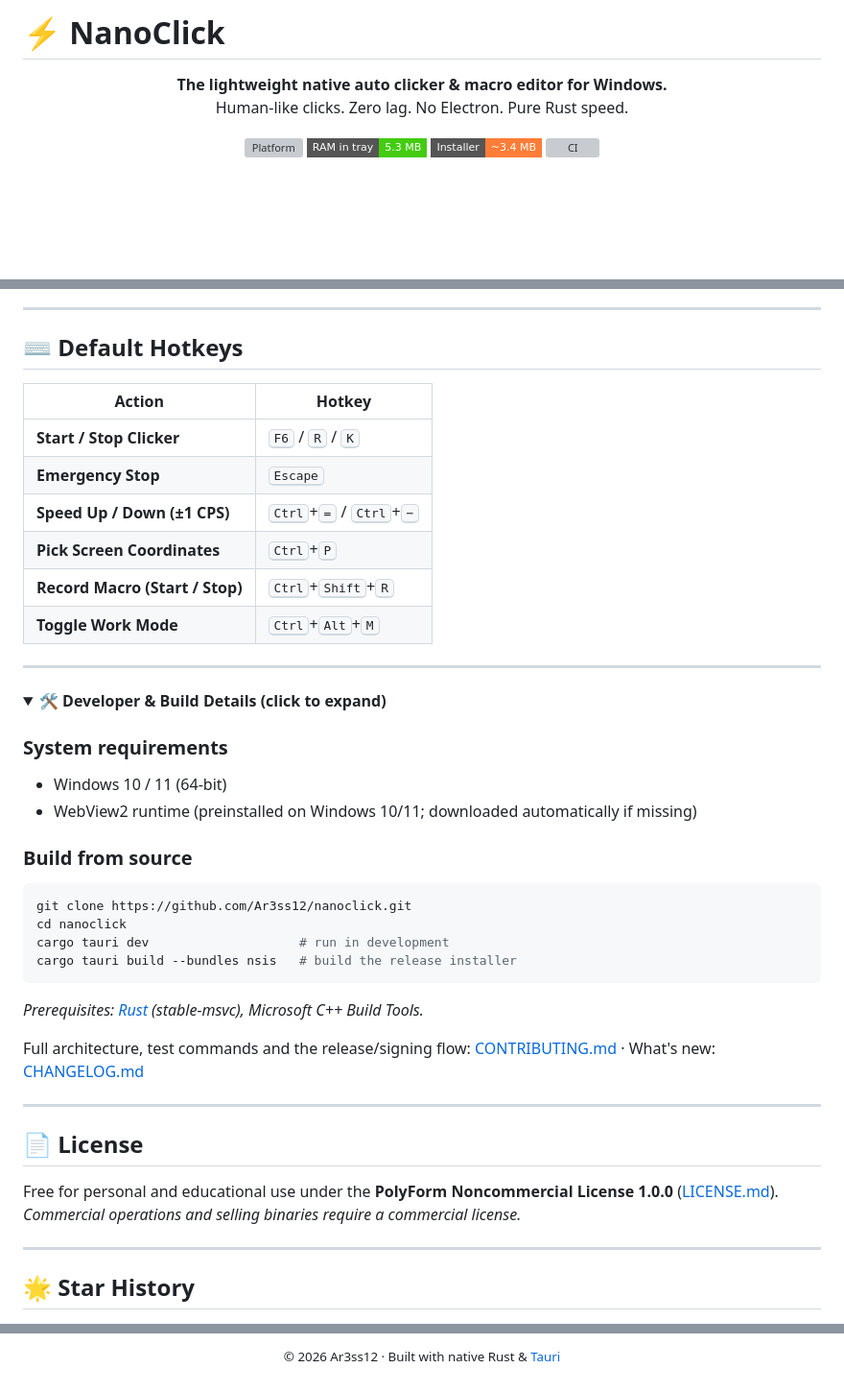
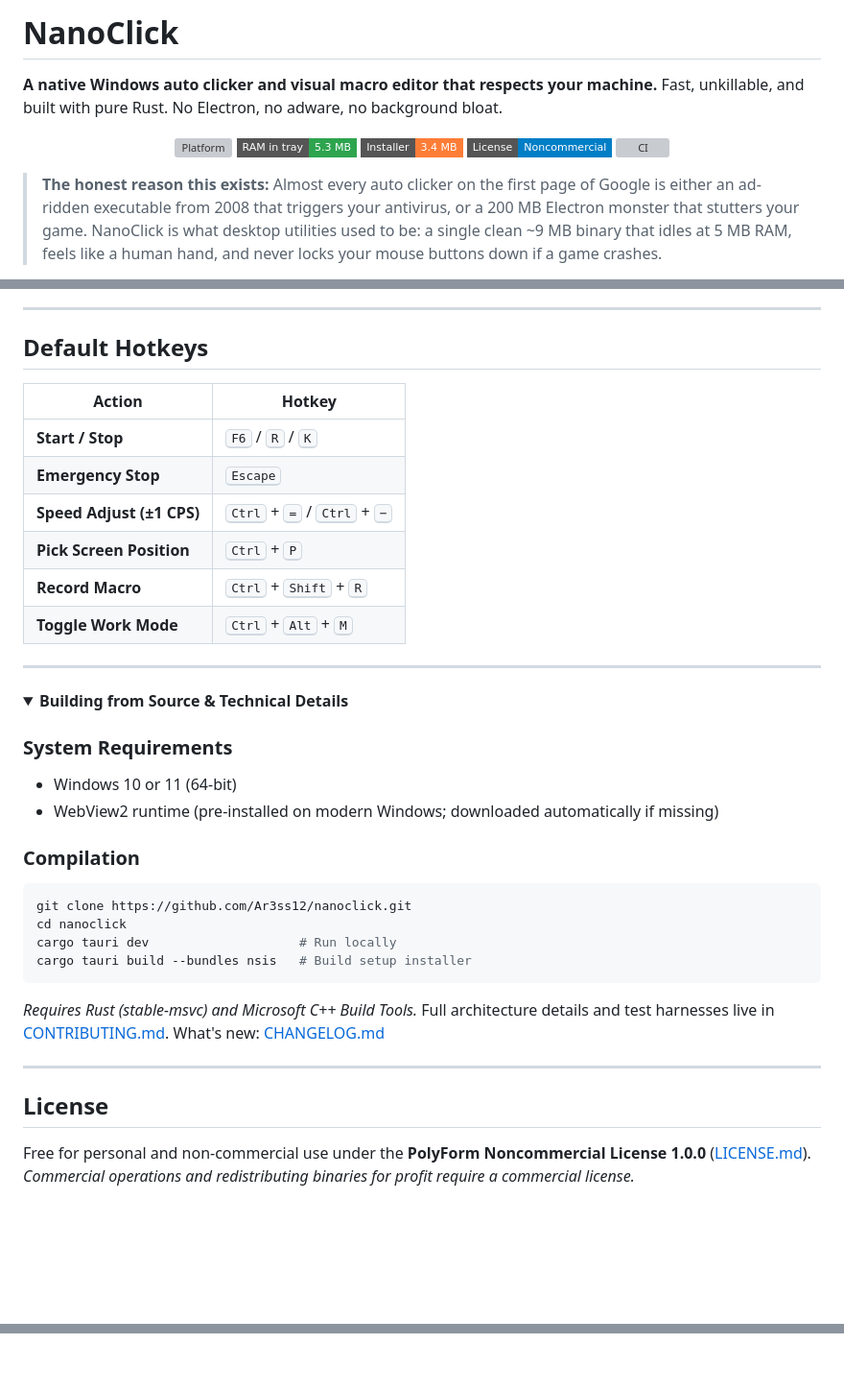
Before and after one commit to Ar3ss12/nanoclick, a Markdown page: README.md, 3 parts joined by grey strips. Shown at 96% size. GitHub-like rendering; folded sections open; badges without logos; blank space fills up the shorter version; grey boxes are pictures that could not be loaded.

````diff
--- a/README.md
+++ b/README.md
@@ -1,16 +1,22 @@
-# ⚡ NanoClick
+# NanoClick
+
+**A native Windows auto clicker and visual macro editor that respects your machine.**
+Fast, unkillable, and built with pure Rust. No Electron, no adware, no background bloat.
 
 <p align="center">
-  <b>The lightweight native auto clicker & macro editor for Windows.</b><br>
-  Human-like clicks. Zero lag. No Electron. Pure Rust speed.
-</p>
-
-<p align="center">
-  <img src="https://img.shields.io/badge/Platform-Windows%2010%20%2F%2011-0078D6?style=flat-square&logo=windows&logoColor=white" alt="Platform">
-  <img src="https://img.shields.io/badge/RAM_in_tray-5.3_MB-brightgreen?style=flat-square" alt="RAM">
-  <img src="https://img.shields.io/badge/Installer-%7E3.4_MB-orange?style=flat-square" alt="Size">
+  <img src="https://img.shields.io/badge/Platform-Windows%2010%20%2F%2011-0078D6?style=flat-square" alt="Platform">
+  <img src="https://img.shields.io/badge/RAM_in_tray-5.3_MB-2ea44f?style=flat-square" alt="RAM">
+  <img src="https://img.shields.io/badge/Installer-3.4_MB-orange?style=flat-square" alt="Size">
+  <img src="https://img.shields.io/badge/License-Noncommercial-blue?style=flat-square" alt="License">
   <a href="https://github.com/Ar3ss12/nanoclick/actions/workflows/ci.yml"><img src="https://img.shields.io/github/actions/workflow/status/Ar3ss12/nanoclick/ci.yml?branch=main&style=flat-square&label=CI" alt="CI"></a>
 </p>
 
+> **The honest reason this exists:**
+> Almost every auto clicker on the first page of Google is either an ad-ridden
+> executable from 2008 that triggers your antivirus, or a 200 MB Electron
+> monster that stutters your game. NanoClick is what desktop utilities used to
+> be: a single clean ~9 MB binary that idles at 5 MB RAM, feels like a human
+> hand, and never locks your mouse buttons down if a game crashes.
+
 <p align="center">
   <a href="https://github.com/Ar3ss12/nanoclick/releases/latest">
@@ -78,53 +74,44 @@
 
 ---
 
-## ⌨️ Default Hotkeys
+## Default Hotkeys
 
 | Action | Hotkey |
 |---|---|
-| **Start / Stop Clicker** | <kbd>F6</kbd> / <kbd>R</kbd> / <kbd>K</kbd> |
+| **Start / Stop** | <kbd>F6</kbd> / <kbd>R</kbd> / <kbd>K</kbd> |
 | **Emergency Stop** | <kbd>Escape</kbd> |
-| **Speed Up / Down (±1 CPS)** | <kbd>Ctrl</kbd>+<kbd>=</kbd> / <kbd>Ctrl</kbd>+<kbd>−</kbd> |
-| **Pick Screen Coordinates** | <kbd>Ctrl</kbd>+<kbd>P</kbd> |
-| **Record Macro (Start / Stop)** | <kbd>Ctrl</kbd>+<kbd>Shift</kbd>+<kbd>R</kbd> |
-| **Toggle Work Mode** | <kbd>Ctrl</kbd>+<kbd>Alt</kbd>+<kbd>M</kbd> |
+| **Speed Adjust (±1 CPS)** | <kbd>Ctrl</kbd> + <kbd>=</kbd> / <kbd>Ctrl</kbd> + <kbd>−</kbd> |
+| **Pick Screen Position** | <kbd>Ctrl</kbd> + <kbd>P</kbd> |
+| **Record Macro** | <kbd>Ctrl</kbd> + <kbd>Shift</kbd> + <kbd>R</kbd> |
+| **Toggle Work Mode** | <kbd>Ctrl</kbd> + <kbd>Alt</kbd> + <kbd>M</kbd> |
 
 ---
 
 <details>
-<summary><b>🛠️ Developer & Build Details (click to expand)</b></summary>
+<summary><b>Building from Source & Technical Details</b></summary>
 
-### System requirements
+### System Requirements
+* Windows 10 or 11 (64-bit)
+* WebView2 runtime (pre-installed on modern Windows; downloaded automatically if missing)
 
-* Windows 10 / 11 (64-bit)
-* WebView2 runtime (preinstalled on Windows 10/11; downloaded automatically if missing)
-
-### Build from source
-
+### Compilation
 ```bash
 git clone https://github.com/Ar3ss12/nanoclick.git
 cd nanoclick
-cargo tauri dev                    # run in development
-cargo tauri build --bundles nsis   # build the release installer
+cargo tauri dev                    # Run locally
+cargo tauri build --bundles nsis   # Build setup installer
 ```
-
-*Prerequisites: [Rust](https://rustup.rs) (stable-msvc), Microsoft C++ Build Tools.*
-
-Full architecture, test commands and the release/signing flow:
-[CONTRIBUTING.md](CONTRIBUTING.md) · What's new: [CHANGELOG.md](CHANGELOG.md)
+*Requires Rust (stable-msvc) and Microsoft C++ Build Tools.*
+Full architecture details and test harnesses live in [CONTRIBUTING.md](CONTRIBUTING.md).
+What's new: [CHANGELOG.md](CHANGELOG.md)
 
 </details>
 
 ---
 
-## 📄 License
+## License
 
-Free for personal and educational use under the **PolyForm Noncommercial
-License 1.0.0** ([LICENSE.md](LICENSE.md)).
-*Commercial operations and selling binaries require a commercial license.*
-
----
-
-## 🌟 Star History
+Free for personal and non-commercial use under the **PolyForm Noncommercial License 1.0.0** ([LICENSE.md](LICENSE.md)).
+*Commercial operations and redistributing binaries for profit require a commercial license.*
 
 <p align="center">
@@ -138,5 +119 @@ License 1.0.0** ([LICENSE.md](LICENSE.md)).
 </p>
-
-<p align="center">
-  <sub>© 2026 Ar3ss12 · Built with native Rust & <a href="https://tauri.app">Tauri</a></sub>
-</p>
````
Also changed, not shown: other parts of README.md (+30 -46 lines).
